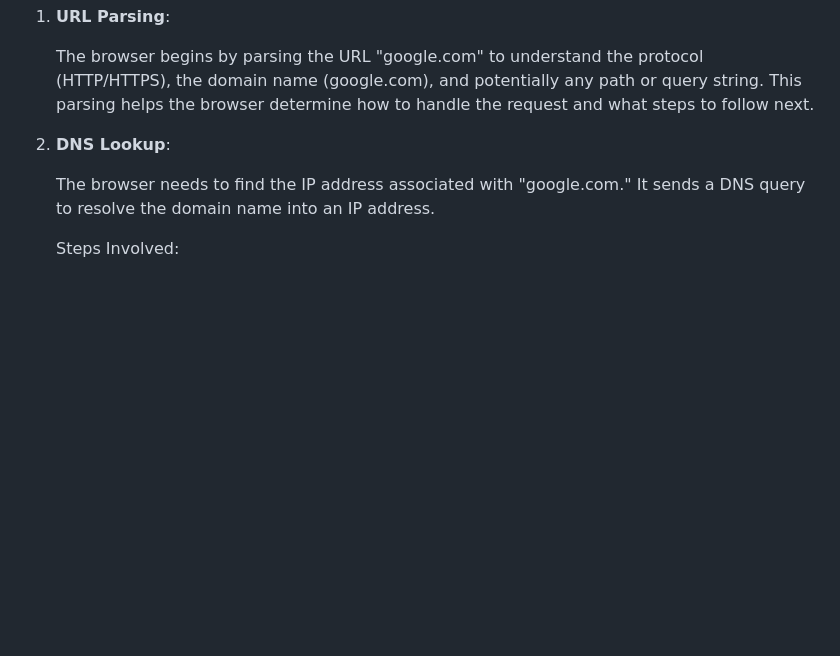
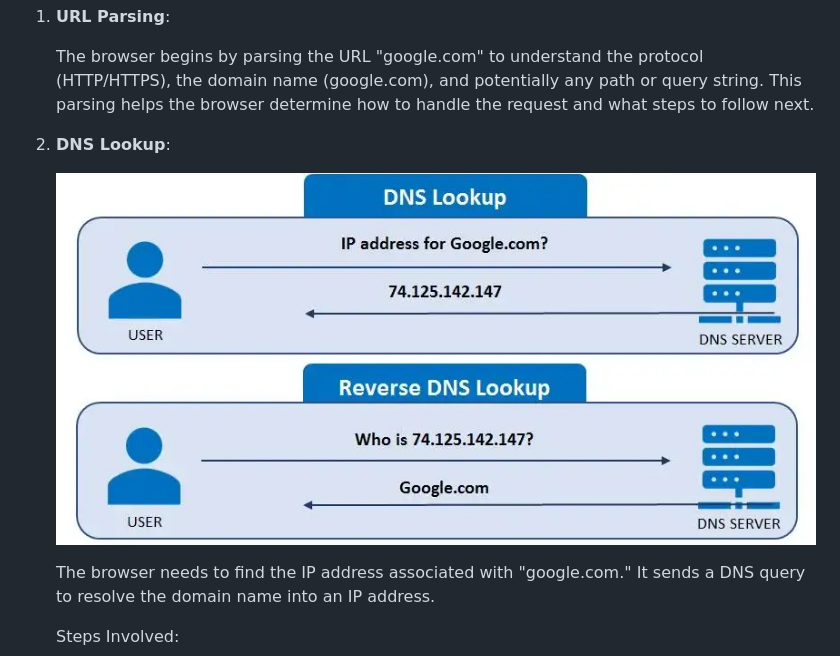
Before and after one commit to OGnewar/Computer-Networking, a Markdown page: Assignment 03/Assignment03.md, the part around the change. Rendered like a GitHub page; pictures changed too: Assignment 03/dns.png (added); blank space fills up the shorter version.

Commit message:
image added

```diff
--- a/Assignment 03/Assignment03.md
+++ b/Assignment 03/Assignment03.md
@@ -9,6 +9,8 @@ When you type "google.com" into your browser and press Enter, a complex series o
     The browser begins by parsing the URL "google.com" to understand the protocol (HTTP/HTTPS), the domain name (google.com), and potentially any path or query string. This parsing helps the browser determine how to handle the request and what steps to follow next.
 
 2. **DNS Lookup**:
+
+    <img src="dns.png">
 
     The browser needs to find the IP address associated with "google.com." It sends a DNS query to resolve the domain name into an IP address.
 
```
